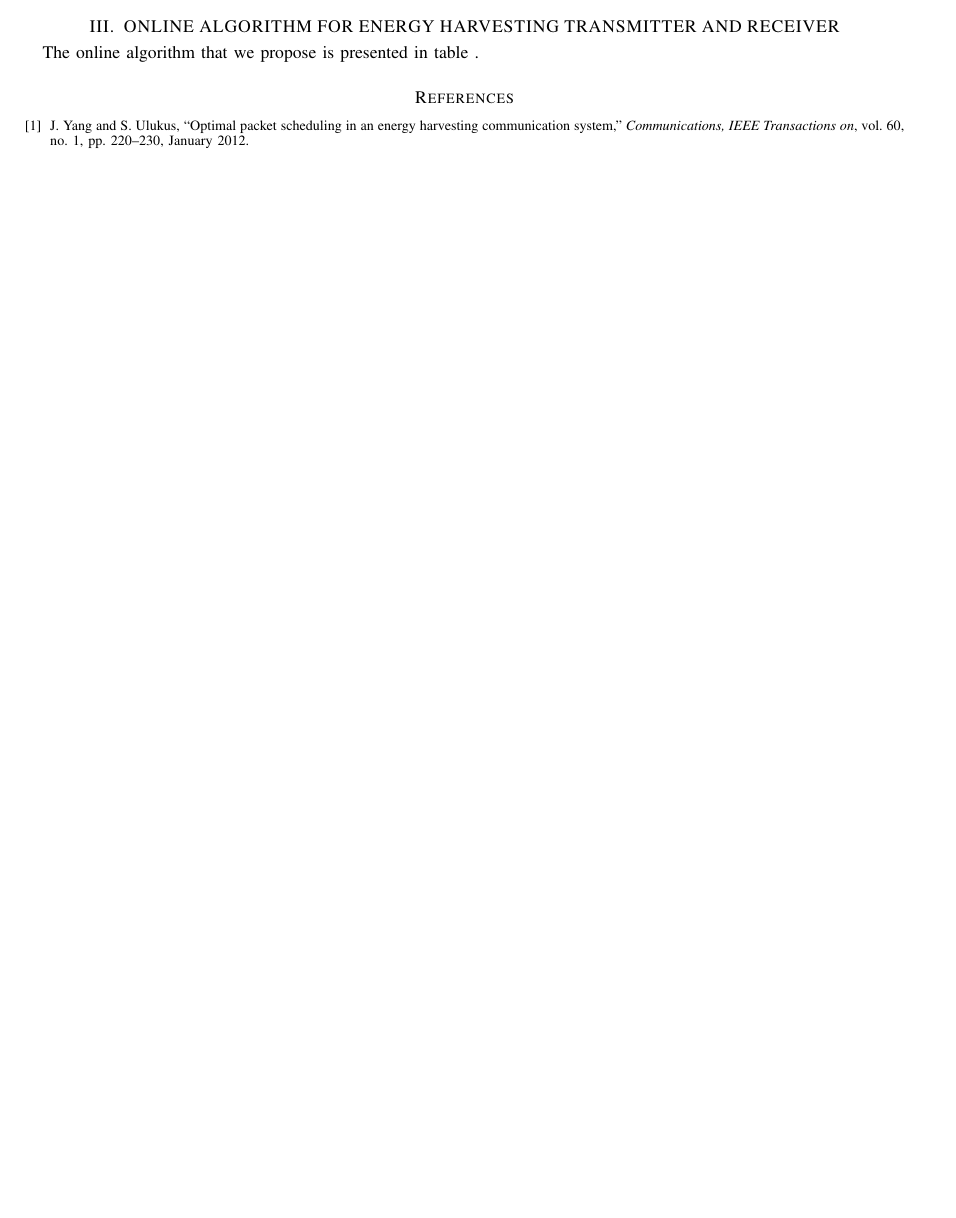
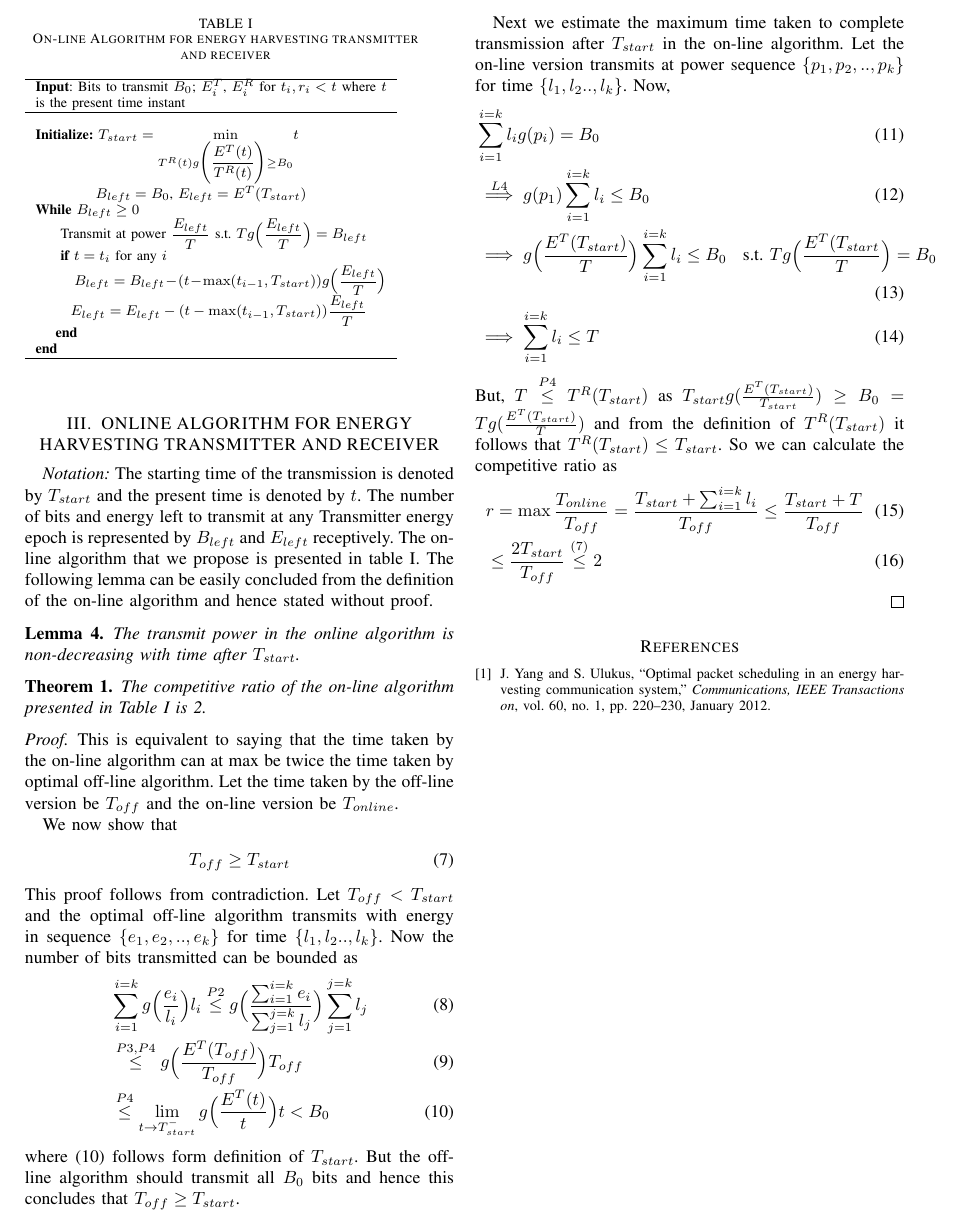
Before and after one commit to wade1990/energy-harvesting, a LaTeX paper (main.tex, which reads online.tex): part of page 2 of 2, cut at the place of the change, the shorter picture padded with empty space. Compiled offline with pdfLaTeX.

Commit message:
online algorithm competitve ratio proof added

```diff
--- a/main.tex
+++ b/main.tex
@@ -1,4 +1,4 @@
-\documentclass[10pt,onecolumn,twoside]{IEEEtran}
+\documentclass[10pt,twocolumn,twoside]{IEEEtran}
 \usepackage{amsmath}
 \usepackage{amsthm}
 \usepackage{amsfonts}
--- a/online.tex
+++ b/online.tex
@@ -1 +1,75 @@
-The online algorithm that we propose is presented in table .
+\textit{Notation:} The starting time of the transmission is denoted by $T_{start}$ and the present time is denoted by $t$. The number of bits and energy left to transmit at any Transmitter energy epoch is represented by $B_{left}$ and $E_{left}$ receptively.
+The on-line algorithm that we propose is presented in table \ref{online}.
+\begin{table}
+\begin{minipage}[b]{8cm}
+\caption {On-line Algorithm for energy harvesting transmitter and receiver}
+\begin{tabular}{p{7cm}}
+\hline \textbf{Input}: Bits to transmit $B_0$; $E^T_i$, $E^R_i$ for $t_i,r_i<t$ where $t$ is the present time instant\\
+\hline
+\\
+\textbf{Initialize:} $T_{start}=\underset{T^R(t)g\Bigg{(} \dfrac{E^T(t)}{T^R(t)}\Bigg{)}\ge B_0}\min t$
+\\
+\hspace{12mm}$B_{left}=B_0$, $E_{left}=E^T(T_{start})$
+\\
+\textbf{While} $B_{left} \ge 0$
+\\
+\hspace{4mm} Transmit at power $\dfrac{E_{left}}{T}$ s.t. $Tg\Big{(}\dfrac{E_{left}}{T}\Big{)}=B_{left}$
+\\
+\hspace{4mm} \textbf{if} $t=t_i$ for any $i$
+\\
+\hspace{7mm} $B_{left}=B_{left}-(t-\max (t_{i-1},T_{start}))g \Big{(}\dfrac{E_{left}}{T}\Big{)}$
+\\
+\hspace{7mm}$E_{left}=E_{left}-(t-\max (t_{i-1},T_{start}))\dfrac{E_{left}}{T}$
+\\
+\hspace{4mm}\textbf{end}
+\\
+\textbf{end}
+\\
+\hline
+\label{online}
+\end{tabular}
+\end{minipage}
+\end{table}
+The following lemma can be easily concluded from the definition of the on-line algorithm and hence stated without proof.
+\begin{lemma}
+The transmit power in the online algorithm is non-decreasing with time after $T_{start}$.
+\label{online_power}
+\end{lemma}
+\begin{theorem}
+The competitive ratio of the on-line algorithm presented in Table \ref{online} is 2.
+\end{theorem}
+\begin{proof}
+This is equivalent to saying that the time taken by the on-line algorithm can at max be twice the time taken by optimal off-line algorithm. Let the time taken by the off-line version be $T_{off}$ and the on-line version be $T_{online}$.
+
+We now show that
+\begin{align}
+T_{off}\ge T_{start}
+\label{online_time}
+\end{align}
+This proof follows from contradiction. Let $T_{off}<T_{start}$ and the optimal off-line algorithm transmits with energy in sequence $\{e_1,e_2,..,e_k\}$ for time $\{l_1,l_2..,l_k\} $. Now the number of bits transmitted can be bounded as
+\begin{align}
+&\sum_{i=1}^{i=k} g\Big{(}\frac{e_i}{l_i}\Big{)}l_i\stackrel{P2}{\le} g\Big{(}\frac{\sum_{i=1}^{i=k}e_i}{\sum_{j=1}^{j=k}l_j}\Big{)} \sum_{j=1}^{j=k} l_j
+\\
+&\stackrel{P3,P4}{\le} g\Big{(}\frac{E^T(T_{off})}{T_{off}}\Big{)} T_{off}
+\\
+&\stackrel{P4}{\le}\lim_{t \rightarrow T_{start}^{-}} g\Big{(}\frac{E^T(t)}{t}\Big{)} t < B_0 \label{online1}
+\end{align}
+where (\ref{online1}) follows form definition of $T_{start}$. But the off-line algorithm should transmit all $B_0$ bits and hence this concludes that $T_{off}\ge T_{start}$.
+
+Next we estimate the maximum time taken to complete transmission after $T_{start}$ in the on-line algorithm. Let the on-line version transmits at power sequence $\{p_1,p_2,..,p_k\}$ for time $\{l_1,l_2..,l_k\} $. Now,
+\begin{align}
+&\sum_{i=1}^{i=k}l_ig(p_i)=B_0
+\\
+&\stackrel{L\ref{online_power}}{\implies}g(p_1)\sum_{i=1}^{i=k}l_i\le B_0
+\\
+&\implies g\Big{(}\frac{E^T(T_{start})}{T}\Big{)}\sum_{i=1}^{i=k}l_i\le B_0 \text{\hspace{2mm}  s.t. } Tg\Big{(}\frac{E^T(T_{start}}{T}\Big{)}=B_0
+\\
+&\implies \sum_{i=1}^{i=k}l_i \le T
+\end{align}
+But, $T\stackrel{P4}{\le} T^R(T_{start})$ as $T_{start}g(\frac{E^T(T_{start})}{T_{start}})\ge B_0=Tg(\frac{E^T(T_{start})}{T})$ and from the definition of $T^R(T_{start})$ it follows that $T^R(T_{start})\le T_{start}$. So we can calculate the competitive ratio as
+\begin{align}
+&r=\max\dfrac{T_{online}}{T_{off}} = \dfrac{T_{start}+\sum_{i=1}^{i=k}l_i}{T_{off}} \le  \dfrac{T_{start}+T}{T_{off}}
+\\
+&\le \dfrac{2 T_{start}}{T_{off}} \stackrel{(\ref{online_time})}{\le} 2
+\end{align}
+\end{proof}
```
Also changed, not shown: refs_TIFR_intern.bib (+11 -0 lines), main.pdf.
